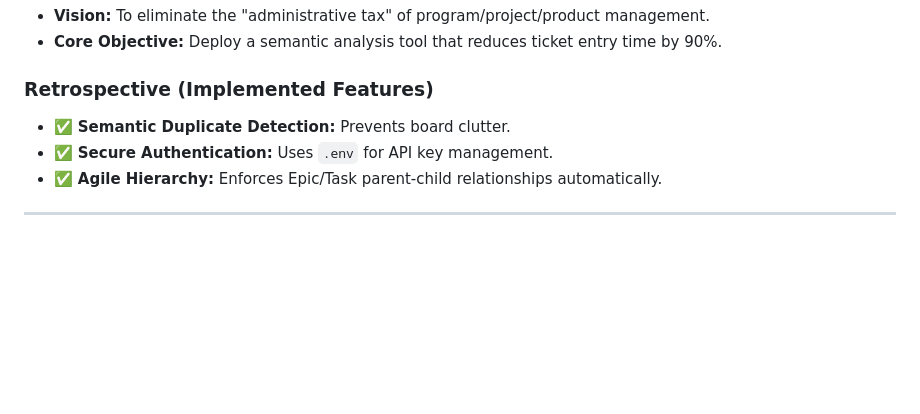
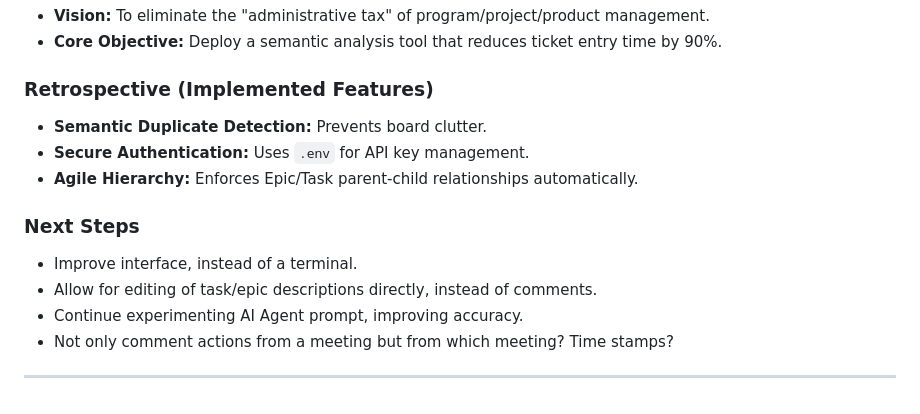
Before and after one commit to javamesql/AI-Powered-Meeting-to-Jira-Task-Workflow, a Markdown page: README.md, the part around the change. GitHub-like rendering; blank space fills up the shorter version.

```diff
--- a/README.md
+++ b/README.md
@@ -126,8 +126,15 @@ As part of this project, I treated the development process as a formal Agile spr
 * **Core Objective:** Deploy a semantic analysis tool that reduces ticket entry time by 90%.
 
 ### Retrospective (Implemented Features)
-* ✅ **Semantic Duplicate Detection:** Prevents board clutter.
-* ✅ **Secure Authentication:** Uses `.env` for API key management.
-* ✅ **Agile Hierarchy:** Enforces Epic/Task parent-child relationships automatically.
+* **Semantic Duplicate Detection:** Prevents board clutter.
+* **Secure Authentication:** Uses `.env` for API key management.
+* **Agile Hierarchy:** Enforces Epic/Task parent-child relationships automatically.
+
+### Next Steps
+* Improve interface, instead of a terminal.
+* Allow for editing of task/epic descriptions directly, instead of comments.
+* Continue experimenting AI Agent prompt, improving accuracy.
+* Not only comment actions from a meeting but from which meeting? Time stamps?
+
 
 ---
```
